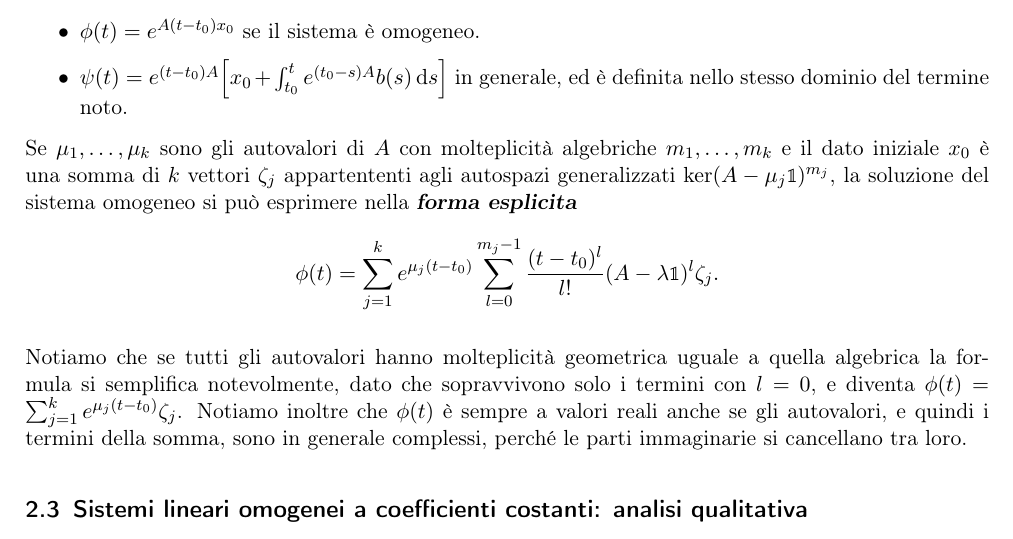
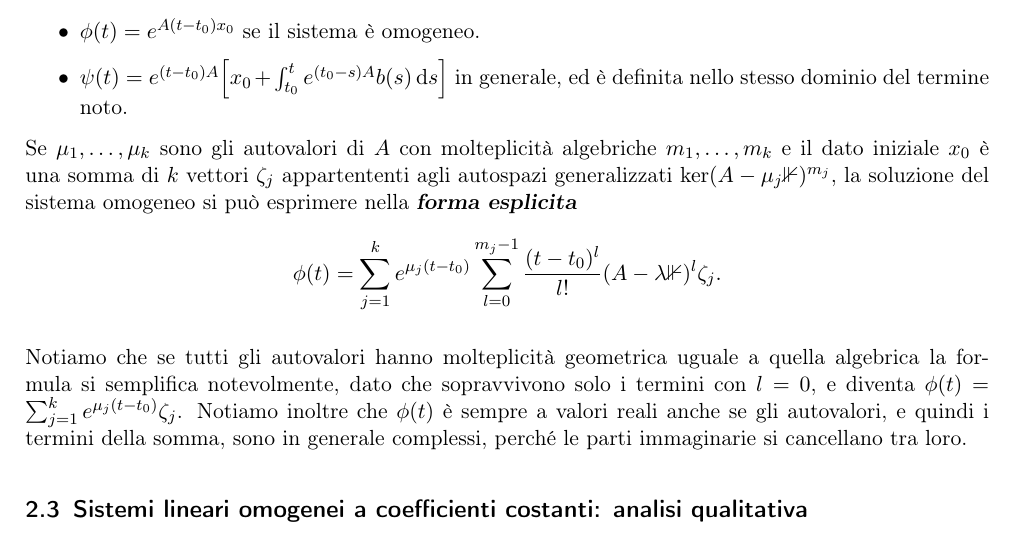
Before and after one commit to cartabinaria/mat-equazioni-differenziali-ordinarie, a LaTeX document (appunti/appunti-cerati-2024-riassunto/main.tex): part of page 6 of 18, cut so that both start at the same text. Compiled offline with pdfLaTeX.

Commit message:
fix: compilation for certai-2024-riassunto

```diff
--- a/appunti/appunti-cerati-2024-riassunto/main.tex
+++ b/appunti/appunti-cerati-2024-riassunto/main.tex
@@ -3,7 +3,7 @@
 
 \usepackage[utf8]{inputenc}
 \usepackage[T1]{fontenc}
-\usepackage[bb=dsserif]{mathalpha}
+%\usepackage[bb=dsserif]{mathalpha}
 
 \usepackage[margin = 2cm]{geometry}
 \usepackage{enumitem}
```
